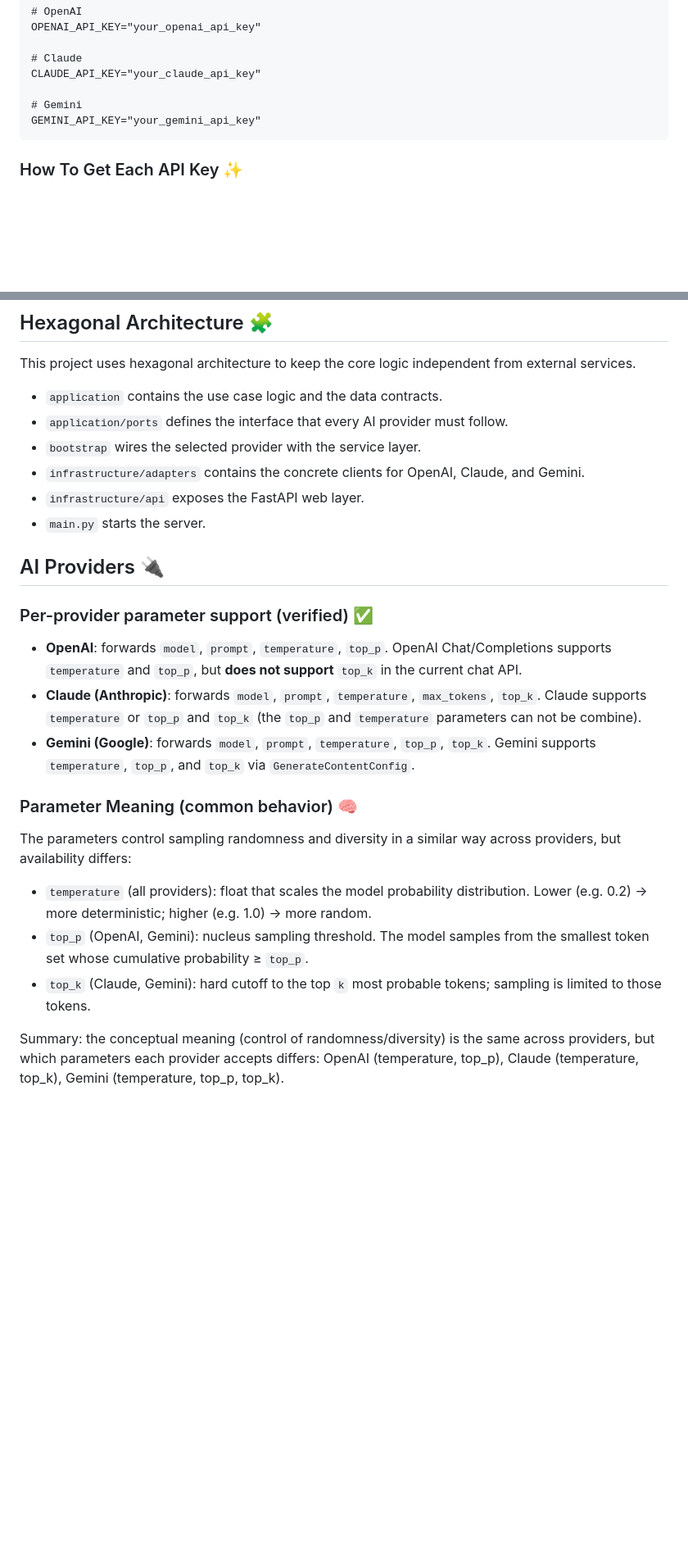
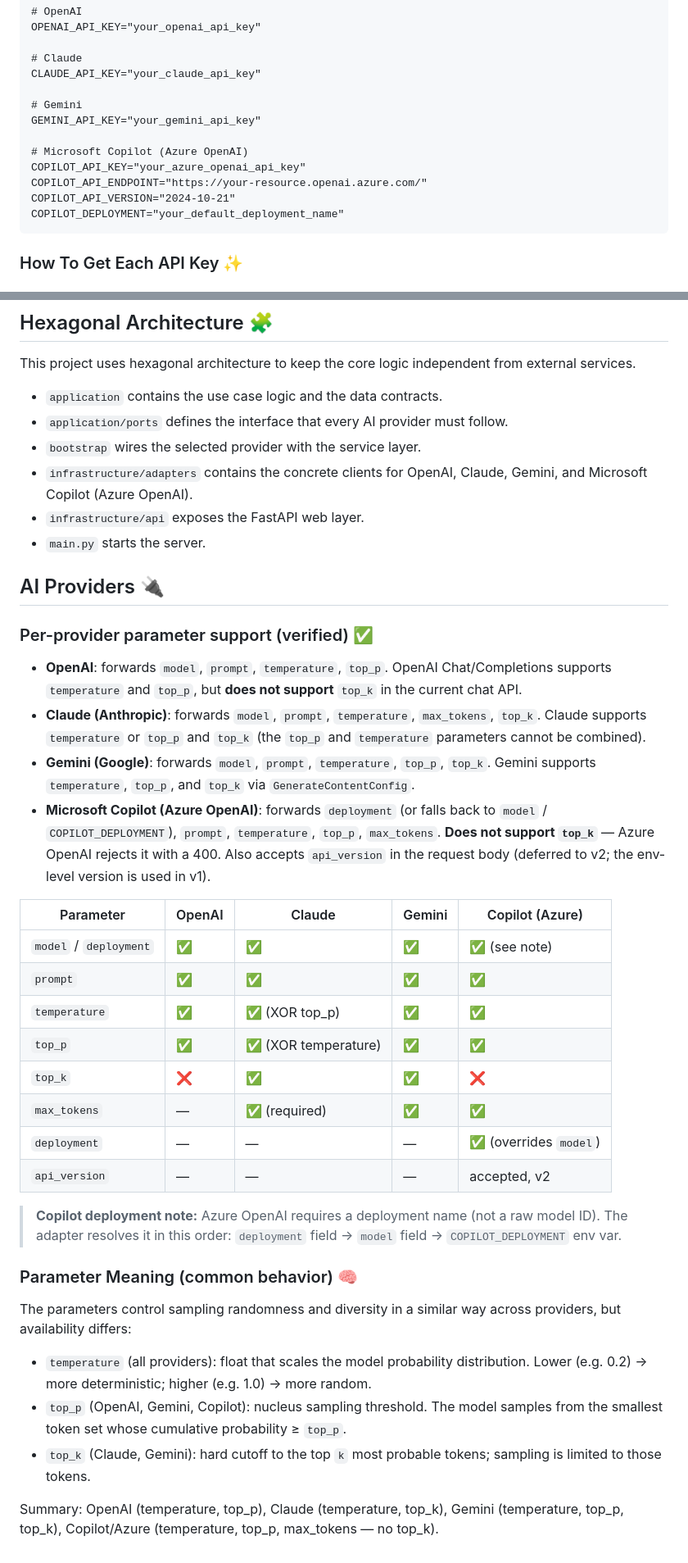
Before and after one commit to JoseLuisSR/aiapi, a Markdown page: README.md, 2 parts joined by grey strips. Shown at 82% size. GitHub-like rendering; blank space fills up the shorter version.

````diff
--- a/README.md
+++ b/README.md
@@ -40,6 +40,12 @@ CLAUDE_API_KEY="your_claude_api_key"
 
 # Gemini
 GEMINI_API_KEY="your_gemini_api_key"
+
+# Microsoft Copilot (Azure OpenAI)
+COPILOT_API_KEY="your_azure_openai_api_key"
+COPILOT_API_ENDPOINT="https://your-resource.openai.azure.com/"
+COPILOT_API_VERSION="2024-10-21"
+COPILOT_DEPLOYMENT="your_default_deployment_name"
 ```
 
 ### How To Get Each API Key ✨
@@ -217,7 +296,7 @@ This project uses hexagonal architecture to keep the core logic independent from
 - `application` contains the use case logic and the data contracts.
 - `application/ports` defines the interface that every AI provider must follow.
 - `bootstrap` wires the selected provider with the service layer.
-- `infrastructure/adapters` contains the concrete clients for OpenAI, Claude, and Gemini.
+- `infrastructure/adapters` contains the concrete clients for OpenAI, Claude, Gemini, and Microsoft Copilot (Azure OpenAI).
 - `infrastructure/api` exposes the FastAPI web layer.
 - `main.py` starts the server.
 
@@ -226,15 +305,29 @@ This project uses hexagonal architecture to keep the core logic independent from
 ### Per-provider parameter support (verified) ✅
 
 - **OpenAI**: forwards `model`, `prompt`, `temperature`, `top_p`. OpenAI Chat/Completions supports `temperature` and `top_p`, but **does not support** `top_k` in the current chat API.
-- **Claude (Anthropic)**: forwards `model`, `prompt`, `temperature`, `max_tokens`, `top_k`. Claude supports `temperature` or `top_p` and `top_k` (the `top_p` and `temperature` parameters can not be combine).
+- **Claude (Anthropic)**: forwards `model`, `prompt`, `temperature`, `max_tokens`, `top_k`. Claude supports `temperature` or `top_p` and `top_k` (the `top_p` and `temperature` parameters cannot be combined).
 - **Gemini (Google)**: forwards `model`, `prompt`, `temperature`, `top_p`, `top_k`. Gemini supports `temperature`, `top_p`, and `top_k` via `GenerateContentConfig`.
+- **Microsoft Copilot (Azure OpenAI)**: forwards `deployment` (or falls back to `model` / `COPILOT_DEPLOYMENT`), `prompt`, `temperature`, `top_p`, `max_tokens`. **Does not support `top_k`** — Azure OpenAI rejects it with a 400. Also accepts `api_version` in the request body (deferred to v2; the env-level version is used in v1).
+
+| Parameter | OpenAI | Claude | Gemini | Copilot (Azure) |
+|---|---|---|---|---|
+| `model` / `deployment` | ✅ | ✅ | ✅ | ✅ (see note) |
+| `prompt` | ✅ | ✅ | ✅ | ✅ |
+| `temperature` | ✅ | ✅ (XOR top_p) | ✅ | ✅ |
+| `top_p` | ✅ | ✅ (XOR temperature) | ✅ | ✅ |
+| `top_k` | ❌ | ✅ | ✅ | ❌ |
+| `max_tokens` | — | ✅ (required) | ✅ | ✅ |
+| `deployment` | — | — | — | ✅ (overrides `model`) |
+| `api_version` | — | — | — | accepted, v2 |
+
+> **Copilot deployment note:** Azure OpenAI requires a deployment name (not a raw model ID). The adapter resolves it in this order: `deployment` field → `model` field → `COPILOT_DEPLOYMENT` env var.
 
 ### Parameter Meaning (common behavior) 🧠
 
 The parameters control sampling randomness and diversity in a similar way across providers, but availability differs:
 
 - `temperature` (all providers): float that scales the model probability distribution. Lower (e.g. 0.2) → more deterministic; higher (e.g. 1.0) → more random.
-- `top_p` (OpenAI, Gemini): nucleus sampling threshold. The model samples from the smallest token set whose cumulative probability ≥ `top_p`.
+- `top_p` (OpenAI, Gemini, Copilot): nucleus sampling threshold. The model samples from the smallest token set whose cumulative probability ≥ `top_p`.
 - `top_k` (Claude, Gemini): hard cutoff to the top `k` most probable tokens; sampling is limited to those tokens.
 
-Summary: the conceptual meaning (control of randomness/diversity) is the same across providers, but which parameters each provider accepts differs: OpenAI (temperature, top_p), Claude (temperature, top_k), Gemini (temperature, top_p, top_k).
+Summary: OpenAI (temperature, top_p), Claude (temperature, top_k), Gemini (temperature, top_p, top_k), Copilot/Azure (temperature, top_p, max_tokens — no top_k).
````
Also changed, not shown: other parts of README.md (+80 -7 lines).
